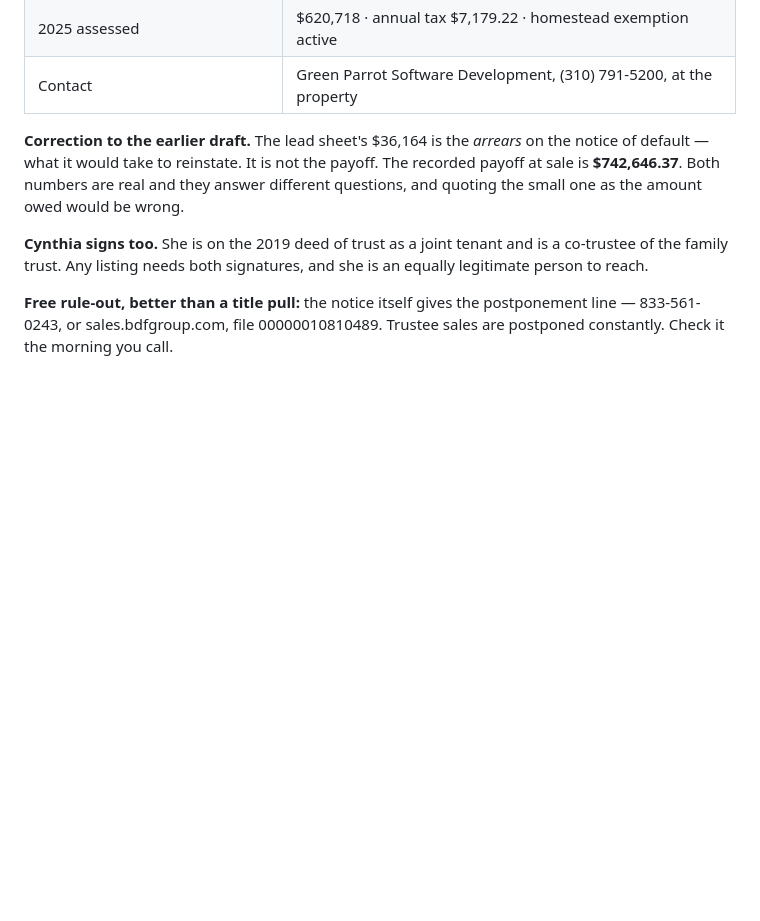
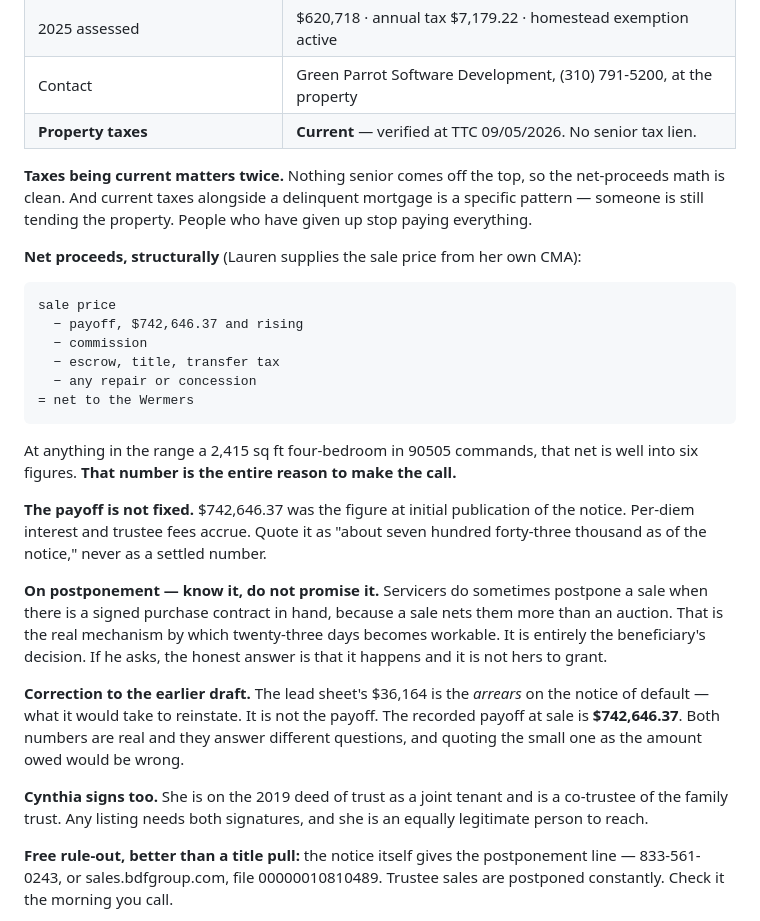
Before and after one commit to CoachCotner/Magic-Buyer, a Markdown page: letters/foreclosure_drafts.md, the part around the change. GitHub-like rendering; blank space fills up the shorter version.

Commit message:
Record that Audrey Ave taxes are current, and frame the net-proceeds math
No senior tax lien, so nothing comes off the top. Current taxes against a
delinquent mortgage also reads as a cash-flow squeeze rather than abandonment.
Adds the caveat that the published payoff accrues, and the note that a signed
purchase contract is what sometimes moves a servicer to postpone — which is
worth knowing and is not hers to promise.

Co-Authored-By: Claude Opus 5 <noreply@anthropic.com>
Claude-Session: https://claude.ai/code/session_01Etk83JiKHkZep5XB7HUFWM

```diff
--- a/letters/foreclosure_drafts.md
+++ b/letters/foreclosure_drafts.md
@@ -33,6 +33,35 @@ and the property detail — APN 7378-005-051:**
 | Bought | **10/28/1999 for $395,000** |
 | 2025 assessed | $620,718 · annual tax $7,179.22 · homestead exemption active |
 | Contact | Green Parrot Software Development, (310) 791-5200, at the property |
+| **Property taxes** | **Current** — verified at TTC 09/05/2026. No senior tax lien. |
+
+**Taxes being current matters twice.** Nothing senior comes off the top, so the
+net-proceeds math is clean. And current taxes alongside a delinquent mortgage is
+a specific pattern — someone is still tending the property. People who have given
+up stop paying everything.
+
+**Net proceeds, structurally** (Lauren supplies the sale price from her own CMA):
+
+    sale price
+      − payoff, $742,646.37 and rising
+      − commission
+      − escrow, title, transfer tax
+      − any repair or concession
+    = net to the Wermers
+
+At anything in the range a 2,415 sq ft four-bedroom in 90505 commands, that net
+is well into six figures. **That number is the entire reason to make the call.**
+
+**The payoff is not fixed.** $742,646.37 was the figure at initial publication of
+the notice. Per-diem interest and trustee fees accrue. Quote it as "about seven
+hundred forty-three thousand as of the notice," never as a settled number.
+
+**On postponement — know it, do not promise it.** Servicers do sometimes postpone
+a sale when there is a signed purchase contract in hand, because a sale nets them
+more than an auction. That is the real mechanism by which twenty-three days
+becomes workable. It is entirely the beneficiary's decision. If he asks, the
+honest answer is that it happens and it is not hers to grant.
+
 
 **Correction to the earlier draft.** The lead sheet's $36,164 is the *arrears* on
 the notice of default — what it would take to reinstate. It is not the payoff.
```
